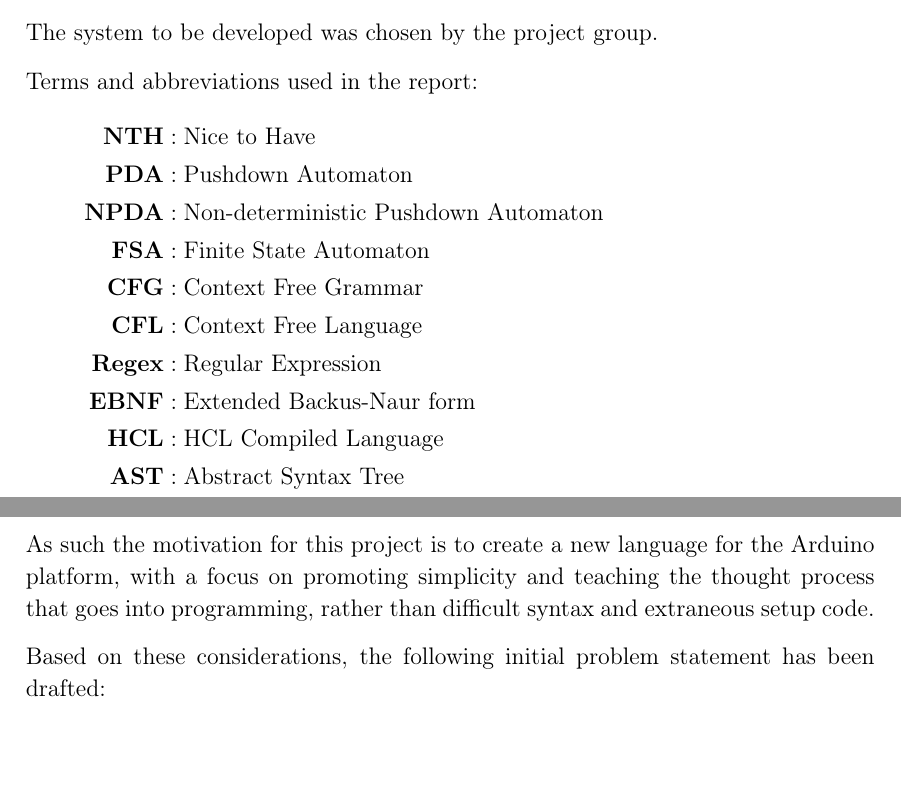
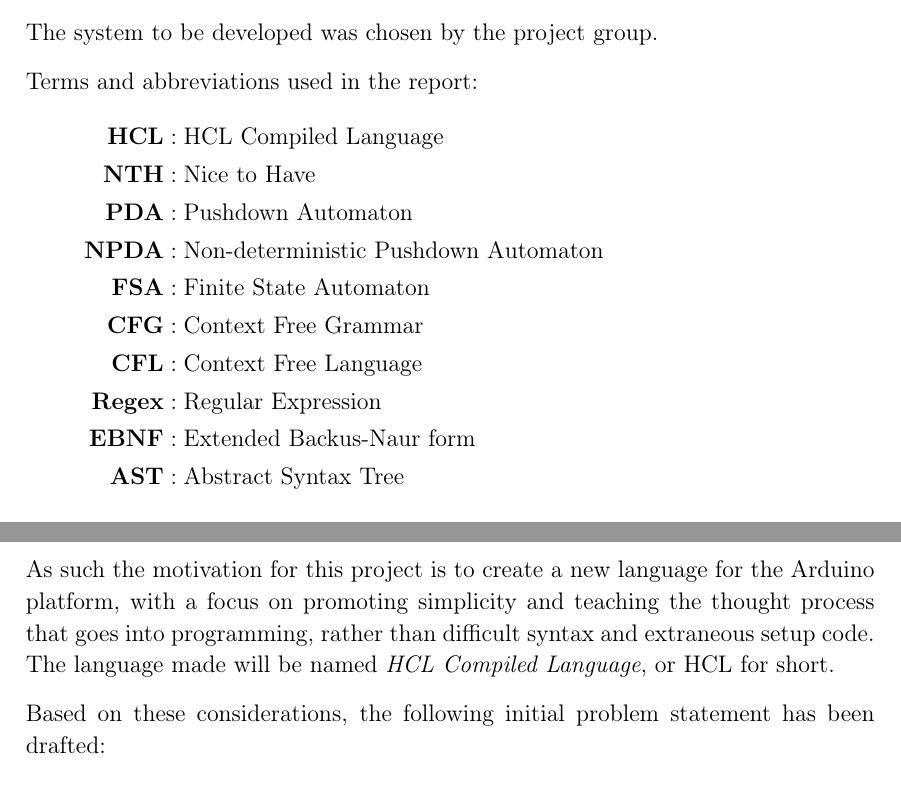
Before and after one commit to HotCL/P4-HCL, a LaTeX thesis (report/main.tex, which reads report/1.Introduction/1.IntroductionCtrl.tex, report/abbreviations.tex): two parts of pages 4 and 7 of 61, joined at a grey line, cut so that both start at the same text. Compiled offline with pdfLaTeX.

Commit message:
HCL abbreviation added and presented in introduction

```diff
--- a/report/1.Introduction/1.IntroductionCtrl.tex
+++ b/report/1.Introduction/1.IntroductionCtrl.tex
@@ -22,8 +22,7 @@ that are non-present in most programming languages.
 Although this is an advantage in terms of simplicity, it might halter, or even frustrate, the student when learning other programming languages.
 
 As such the motivation for this project is to create a new language for the Arduino platform, with a focus on promoting simplicity and teaching the thought process that goes into programming, rather than difficult syntax and extraneous setup code.
-
-%This project aims to create a new language for the Arduino platform that promotes simplicity and strives to teach student the fundamentals of programming.
+The language made will be named \textit{HCL Compiled Language}, or HCL for short.
 
 Based on these considerations, the following initial problem statement has been drafted:
 
--- a/report/abbreviations.tex
+++ b/report/abbreviations.tex
@@ -1,6 +1,7 @@
 
 Terms and abbreviations used in the report:
 \begin{align*}
+	\textbf{HCL} &: \text{HCL Compiled Language} \\
     \textbf{NTH} &: \text{Nice to Have} \\
     \textbf{PDA} &: \text{Pushdown Automaton} \\
     \textbf{NPDA} &: \text{Non-deterministic Pushdown Automaton} \\
```
Also changed, not shown: report/abbreviations.tex (1 more changed lines).
